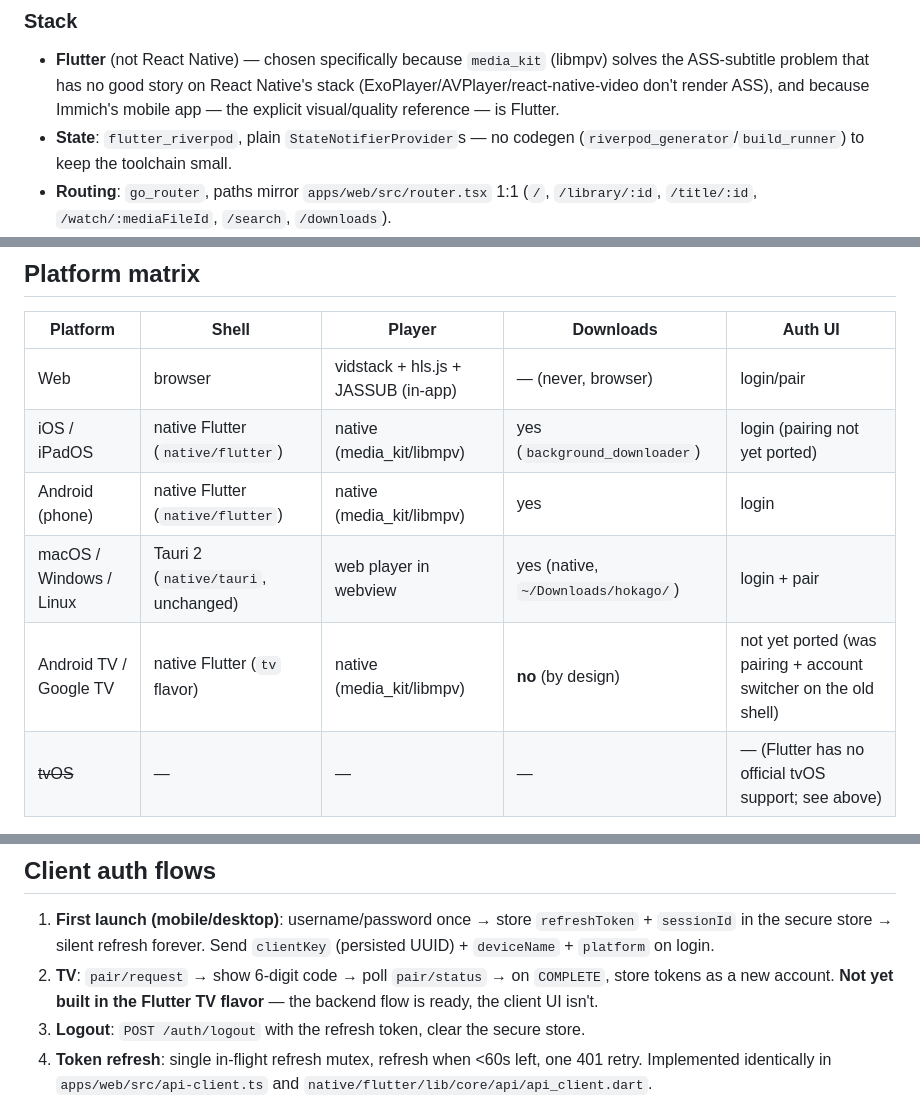
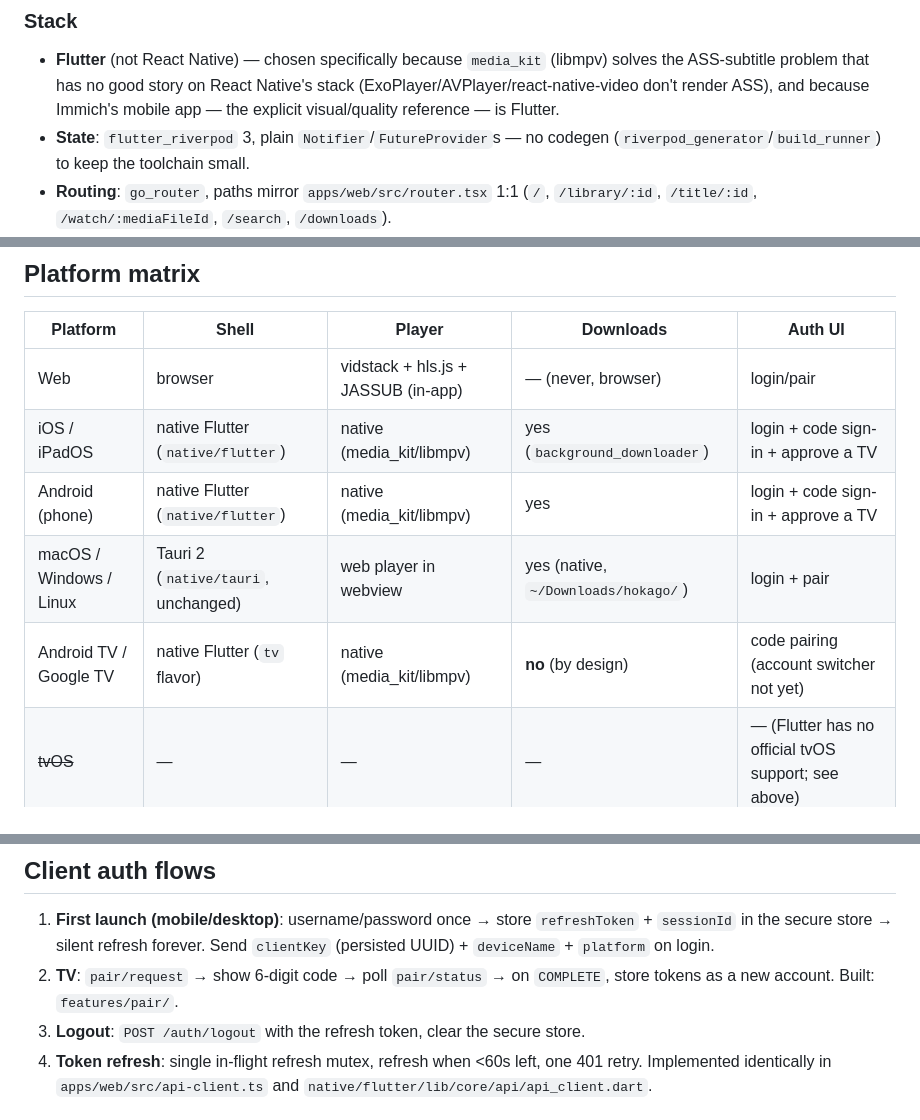
Before and after one commit to rishabhroyy/hokago, a Markdown page: docs/native-clients.md, 3 parts joined by grey strips. Rendered like a GitHub page.

Commit message:
docs: native clients reflect the rebuilt Flutter app; web is dark-only

```diff
--- a/docs/native-clients.md
+++ b/docs/native-clients.md
@@ -78,7 +78,7 @@ kept in sync by hand going forward.
   React Native's stack (ExoPlayer/AVPlayer/react-native-video don't render
   ASS), and because Immich's mobile app — the explicit visual/quality
   reference — is Flutter.
-- **State**: `flutter_riverpod`, plain `StateNotifierProvider`s — no
+- **State**: `flutter_riverpod` 3, plain `Notifier`/`FutureProvider`s — no
   codegen (`riverpod_generator`/`build_runner`) to keep the toolchain small.
 - **Routing**: `go_router`, paths mirror `apps/web/src/router.tsx` 1:1
   (`/`, `/library/:id`, `/title/:id`, `/watch/:mediaFileId`, `/search`,
@@ -184,10 +208,10 @@ it.
 | Platform | Shell | Player | Downloads | Auth UI |
 |---|---|---|---|---|
 | Web | browser | vidstack + hls.js + JASSUB (in-app) | — (never, browser) | login/pair |
-| iOS / iPadOS | native Flutter (`native/flutter`) | native (media_kit/libmpv) | yes (`background_downloader`) | login (pairing not yet ported) |
-| Android (phone) | native Flutter (`native/flutter`) | native (media_kit/libmpv) | yes | login |
+| iOS / iPadOS | native Flutter (`native/flutter`) | native (media_kit/libmpv) | yes (`background_downloader`) | login + code sign-in + approve a TV |
+| Android (phone) | native Flutter (`native/flutter`) | native (media_kit/libmpv) | yes | login + code sign-in + approve a TV |
 | macOS / Windows / Linux | Tauri 2 (`native/tauri`, unchanged) | web player in webview | yes (native, `~/Downloads/hokago/`) | login + pair |
-| Android TV / Google TV | native Flutter (`tv` flavor) | native (media_kit/libmpv) | **no** (by design) | not yet ported (was pairing + account switcher on the old shell) |
+| Android TV / Google TV | native Flutter (`tv` flavor) | native (media_kit/libmpv) | **no** (by design) | code pairing (account switcher not yet) |
 | ~~tvOS~~ | — | — | — | — (Flutter has no official tvOS support; see above) |
 
 TV apps must not offer downloads/offline (explicit product decision,
@@ -361,8 +385,7 @@ Keep both in sync by hand when the contract changes.
    `refreshToken` + `sessionId` in the secure store → silent refresh forever.
    Send `clientKey` (persisted UUID) + `deviceName` + `platform` on login.
 2. **TV**: `pair/request` → show 6-digit code → poll `pair/status` → on
-   `COMPLETE`, store tokens as a new account. **Not yet built in the Flutter
-   TV flavor** — the backend flow is ready, the client UI isn't.
+   `COMPLETE`, store tokens as a new account. Built: `features/pair/`.
 3. **Logout**: `POST /auth/logout` with the refresh token, clear the secure
    store.
 4. **Token refresh**: single in-flight refresh mutex, refresh when <60s
```
Also changed, not shown: other parts of docs/native-clients.md (+75 -51 lines), AGENTS.md (+1 -1 lines).
